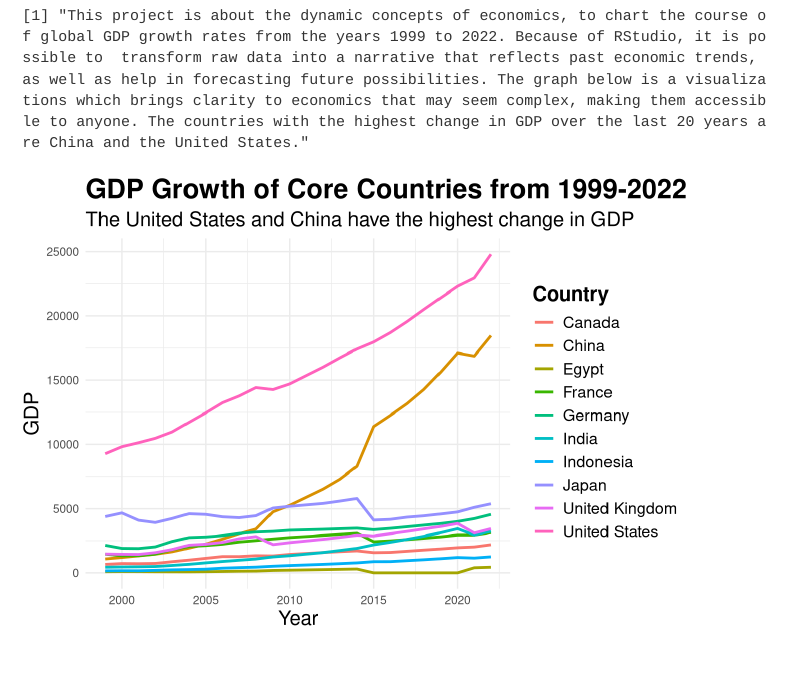
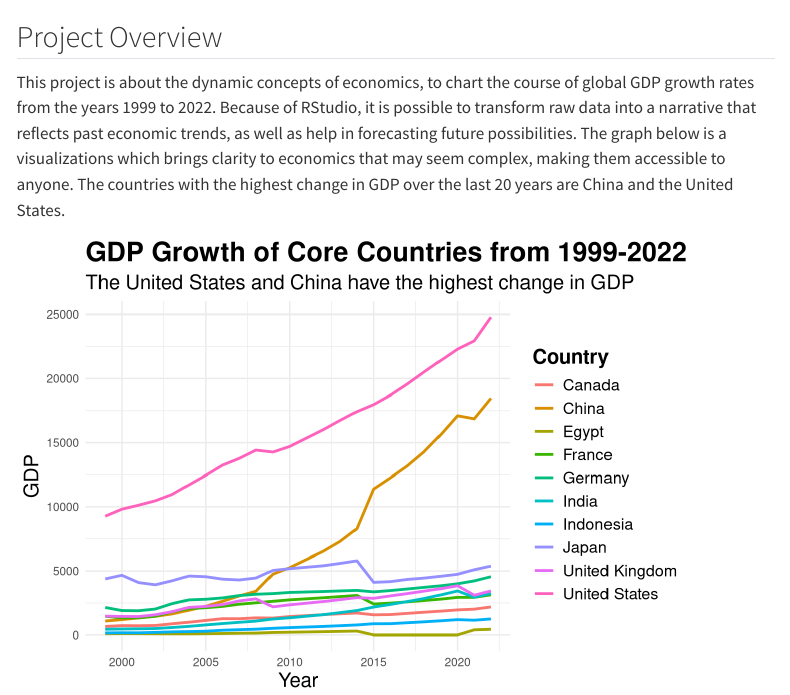
Before and after one commit to KushalK-dev/GDP-Growth-99-22, a Quarto document (index.qmd): the page in a window 1100 px wide, from its top. Rendered offline with R 4.5, knitr and Pandoc in place of Quarto, with nearby package versions; menus at the side of the page are left out.

Commit message:
used a print() function for no reason, removed it

````diff
--- a/index.qmd
+++ b/index.qmd
@@ -11,11 +11,8 @@ execute:
 library(tidyverse)
 ```
 
-```{r}
-print("This project is about the dynamic concepts of economics, to chart the course of global GDP growth rates from the years 1999 to 2022. Because of RStudio, it is possible to  transform raw data into a narrative that reflects past economic trends, as well as help in forecasting future possibilities. The graph below is a visualizations which brings clarity to economics that may seem complex, making them accessible to anyone. The countries with the highest change in GDP over the last 20 years are China and the United States.")
-```
-
-
+## Project Overview ##
+This project is about the dynamic concepts of economics, to chart the course of global GDP growth rates from the years 1999 to 2022. Because of RStudio, it is possible to  transform raw data into a narrative that reflects past economic trends, as well as help in forecasting future possibilities. The graph below is a visualizations which brings clarity to economics that may seem complex, making them accessible to anyone. The countries with the highest change in GDP over the last 20 years are China and the United States.
 
 ```{r}
 gdp_data <- read_csv("GDP.csv")
````
Also changed, not shown: 3 other files.
